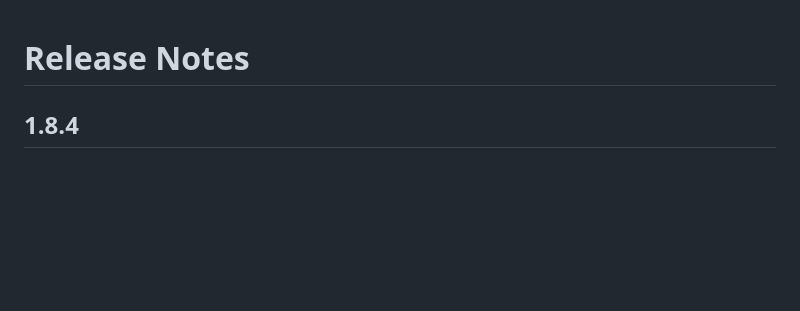
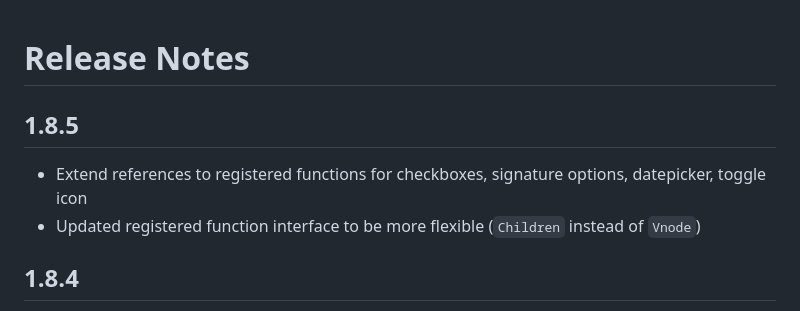
Before and after one commit to sdxmessaging/ui-widgets, a Markdown page: release-notes.md, the part around the change. GitHub-like rendering; blank space fills up the shorter version.

Commit message:
Release notes

```diff
--- a/release-notes.md
+++ b/release-notes.md
@@ -1,4 +1,9 @@
 # Release Notes
+
+## 1.8.5
+
+- Extend references to registered functions for checkboxes, signature options, datepicker, toggle icon
+- Updated registered function interface to be more flexible (`Children` instead of `Vnode`)
 
 ## 1.8.4
 
```
